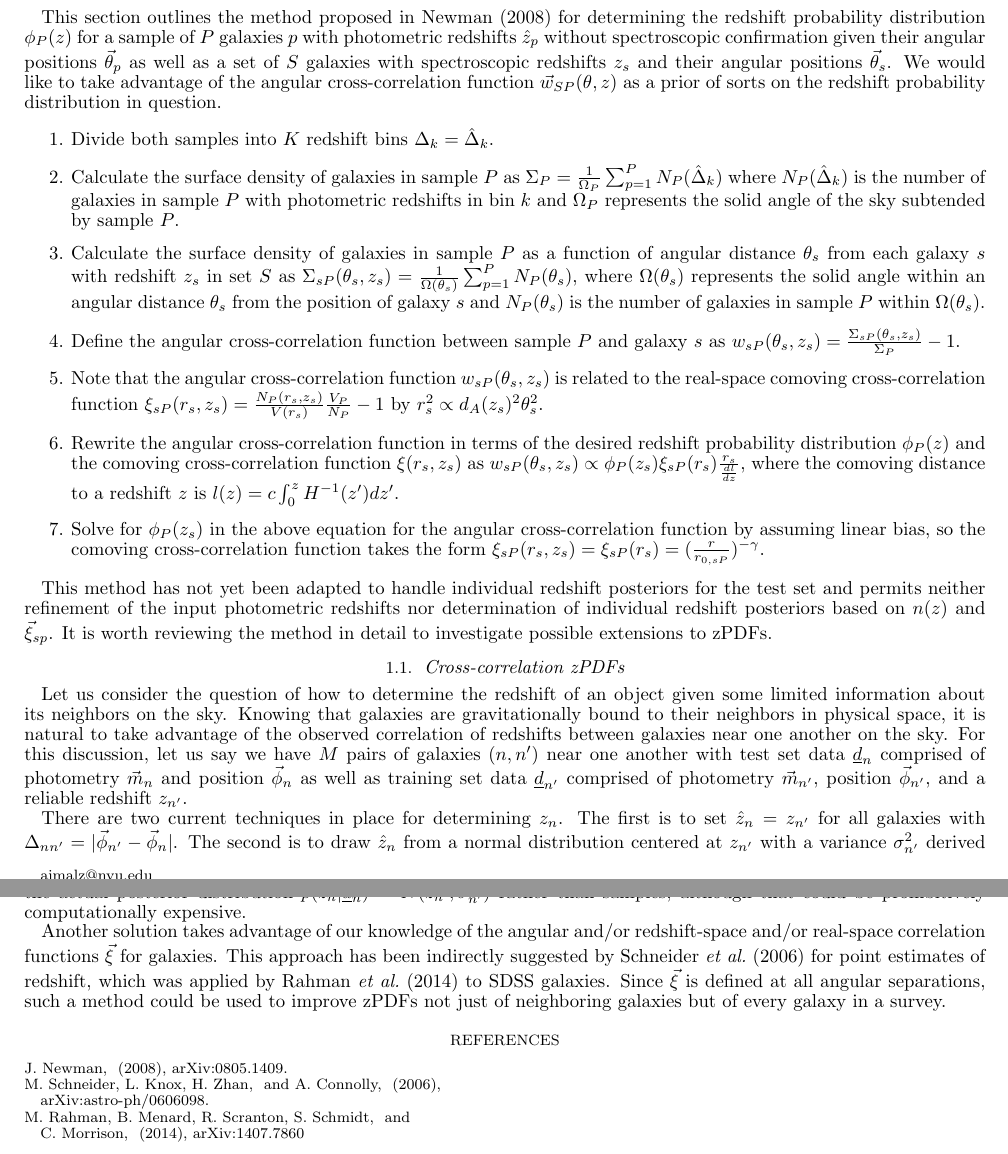
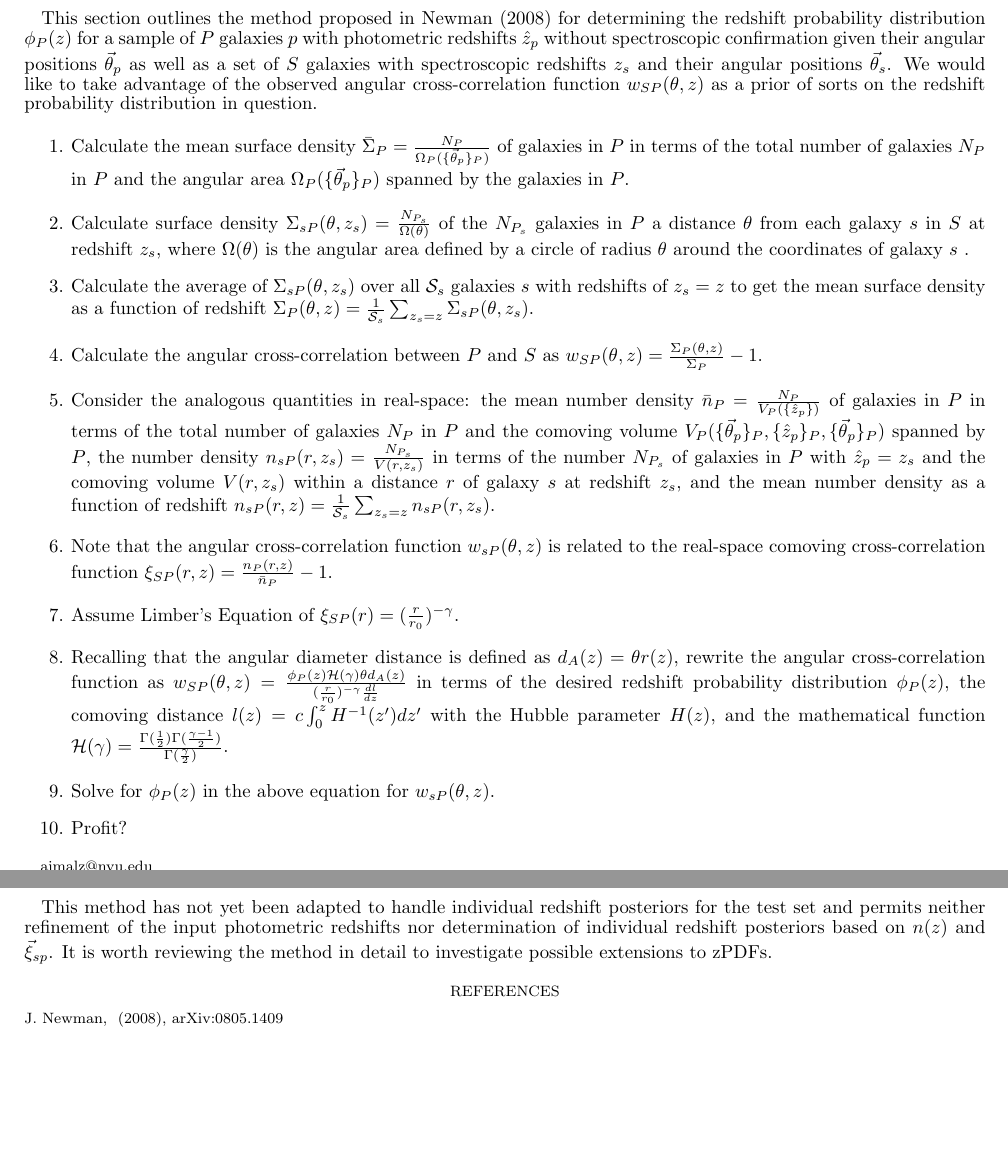
Before and after one commit to aimalz/prob-z, a LaTeX document (ideas/review.tex): two parts of pages 1 and 2 of 2, joined at a grey line, cut so that both start at the same text, the shorter picture padded with empty space. Compiled offline with pdfLaTeX.

Commit message:
updated summary of cross-correlation redshifts

```diff
--- a/ideas/review.tex
+++ b/ideas/review.tex
@@ -48,22 +48,29 @@ This document presents a review of cross-correlation redshift distribution estim
 \section{Cross-correlation Redshift Density Estimation}
 \label{sec:review}
 
-This section outlines the method proposed in \citet{new08} for determining the redshift probability distribution $\phi_{P}(z)$ for a sample of $P$ galaxies $p$ with photometric redshifts $\hat{z}_{p}$ without spectroscopic confirmation given their angular positions $\vec{\theta}_{p}$ as well as a set of $S$ galaxies with spectroscopic redshifts $z_{s}$ and their angular positions $\vec{\theta}_{s}$.  We would like to take advantage of the angular cross-correlation function $\vec{w}_{SP}(\theta,z)$ as a prior of sorts on the redshift probability distribution in question.
+This section outlines the method proposed in \citet{new08} for determining the redshift probability distribution $\phi_{P}(z)$ for a sample of $P$ galaxies $p$ with photometric redshifts $\hat{z}_{p}$ without spectroscopic confirmation given their angular positions $\vec{\theta}_{p}$ as well as a set of $S$ galaxies with spectroscopic redshifts $z_{s}$ and their angular positions $\vec{\theta}_{s}$.  We would like to take advantage of the observed angular cross-correlation function $w_{SP}(\theta,z)$ as a prior of sorts on the redshift probability distribution in question.
 
 \begin{enumerate}
-\item Divide both samples into $K$ redshift bins $\Delta_{k}=\hat{\Delta}_{k}$.
 
-\item Calculate the surface density of galaxies in sample $P$ as $\Sigma_{P}=\frac{1}{\Omega_{P}}\sum_{p=1}^{P}N_{P}(\hat{\Delta}_{k})$ where $N_{P}(\hat{\Delta}_{k})$ is the number of galaxies in sample $P$ with photometric redshifts in bin $k$ and $\Omega_{P}$ represents the solid angle of the sky subtended by sample $P$.
+\item Calculate the mean surface density $\bar{\Sigma}_{P}=\frac{N_{P}}{\Omega_{P}(\{\vec{\theta}_{p}\}_{P})}$ of galaxies in $P$ in terms of the total number of galaxies $N_{P}$ in $P$ and the angular area $\Omega_{P}(\{\vec{\theta}_{p}\}_{P})$ spanned by the galaxies in $P$.
 
-\item Calculate the surface density of galaxies in sample $P$ as a function of angular distance $\theta_{s}$ from each galaxy $s$ with redshift $z_{s}$ in set $S$ as $\Sigma_{sP}(\theta_{s},z_{s})=\frac{1}{\Omega(\theta_{s})}\sum_{p=1}^{P}N_{P}(\theta_{s})$, where $\Omega(\theta_{s})$ represents the solid angle within an angular distance $\theta_{s}$ from the position of galaxy $s$ and $N_{P}(\theta_{s})$ is the number of galaxies in sample $P$ within $\Omega(\theta_{s})$.
+\item Calculate surface density $\Sigma_{sP}(\theta,z_{s})=\frac{N_{P_{s}}}{\Omega(\theta)}$ of the $N_{P_{s}}$ galaxies in $P$ a distance $\theta$ from each galaxy $s$ in $S$ at redshift $z_{s}$, where $\Omega(\theta)$ is the angular area defined by a circle of radius $\theta$ around the coordinates of galaxy $s$ .
 
-\item Define the angular cross-correlation function between sample $P$ and galaxy $s$ as $w_{sP}(\theta_{s},z_{s})=\frac{\Sigma_{sP}(\theta_{s},z_{s})}{\Sigma_{P}}-1$.
+\item Calculate the average of $\Sigma_{sP}(\theta,z_{s})$ over all $\mathcal{S}_{s}$ galaxies $s$ with redshifts of $z_{s}=z$ to get the mean surface density as a function of redshift $\Sigma_{P}(\theta,z)=\frac{1}{\mathcal{S}_{s}}\sum_{z_{s}=z}\Sigma_{sP}(\theta,z_{s})$.
 
-\item Note that the angular cross-correlation function $w_{sP}(\theta_{s},z_{s})$ is related to the real-space comoving cross-correlation function $\xi_{sP}(r_{s},z_{s})=\frac{N_{P}(r_{s},z_{s})}{V(r_{s})}\frac{V_{P}}{N_{P}}-1$ by $r_{s}^{2}\propto d_{A}(z_{s})^{2}\theta_{s}^{2}$.
+\item Calculate the angular cross-correlation between $P$ and $S$ as $w_{SP}(\theta,z)=\frac{\Sigma_{P}(\theta,z)}{\bar{\Sigma}_{P}}-1$.
 
-\item Rewrite the angular cross-correlation function in terms of the desired redshift probability distribution $\phi_{P}(z)$ and the comoving cross-correlation function $\xi(r_{s},z_{s})$ as $w_{sP}(\theta_{s},z_{s})\propto\phi_{P}(z_{s})\xi_{sP}(r_{s})\frac{r_{s}}{\frac{dl}{dz}}$, where the comoving distance to a redshift $z$ is $l(z)=c\int_{0}^{z}H^{-1}(z')dz'$.
+\item Consider the analogous quantities in real-space: the mean number density $\bar{n}_{P}=\frac{N_{P}}{V_{P}(\{\hat{z}_{p}\})}$ of galaxies in $P$ in terms of the total number of galaxies $N_{P}$ in $P$ and the comoving volume $V_{P}(\{\vec{\theta}_{p}\}_{P},\{\hat{z}_{p}\}_{P},\{\vec{\theta}_{p}\}_{P})$ spanned by $P$, the number density $n_{sP}(r,z_{s})=\frac{N_{P_{s}}}{V(r,z_{s})}$ in terms of the number $N_{P_{s}}$ of galaxies in $P$ with $\hat{z}_{p}=z_{s}$ and the comoving volume $V(r,z_{s})$ within a distance $r$ of galaxy $s$ at redshift $z_{s}$, and the mean number density as a function of redshift $n_{sP}(r,z)=\frac{1}{\mathcal{S}_{s}}\sum_{z_{s}=z}n_{sP}(r,z_{s})$.
 
-\item Solve for $\phi_{P}(z_{s})$ in the above equation for the angular cross-correlation function by assuming linear bias, so the comoving cross-correlation function takes the form $\xi_{sP}(r_{s},z_{s})=\xi_{sP}(r_{s})=(\frac{r}{r_{0,sP}})^{-\gamma}$.
+\item Note that the angular cross-correlation function $w_{sP}(\theta,z)$ is related to the real-space comoving cross-correlation function $\xi_{SP}(r,z)=\frac{n_{P}(r,z)}{\bar{n}_{P}}-1$.
+
+\item Assume Limber's Equation of $\xi_{SP}(r)=(\frac{r}{r_{0}})^{-\gamma}$.
+
+\item Recalling that the angular diameter distance is defined as $d_{A}(z)=\theta r(z)$, rewrite the angular cross-correlation function as $w_{SP}(\theta,z)=\frac{\phi_{P}(z)\mathcal{H}(\gamma)\theta d_{A}(z)}{(\frac{r}{r_{0}})^{-\gamma}\frac{dl}{dz}}$ in terms of the desired redshift probability distribution $\phi_{P}(z)$, the comoving distance $l(z)=c\int_{0}^{z}H^{-1}(z')dz'$ with the Hubble parameter $H(z)$, and the mathematical function $\mathcal{H}(\gamma)=\frac{\Gamma(\frac{1}{2})\Gamma(\frac{\gamma-1}{2})}{\Gamma(\frac{\gamma}{2})}$.
+
+\item Solve for $\phi_{P}(z)$ in the above equation for $w_{sP}(\theta,z)$.
+
+\item Profit?
 
 %\item Calculate $\Sigma_{SP}(\theta,\Delta_{k})=\frac{1}{N_{S}(\Delta_{k})}\sum_{s_{k}=1}^{N_{S}(\Delta_{k})}\Sigma_{sP}(\theta,z_{s})$ as the average of $\Sigma_{sP}(\theta,z_{s})$ over all $N_{S}(\Delta_{k})$ objects $s_{k}$ in set $S$ within bin $k$.
 
@@ -71,15 +78,6 @@ This section outlines the method proposed in \citet{new08} for determining the r
 \end{enumerate}
 
 This method has not yet been adapted to handle individual redshift posteriors for the test set and permits neither refinement of the input photometric redshifts nor determination of individual redshift posteriors based on $n(z)$ and $\vec{\xi}_{sp}$.  It is worth reviewing the method in detail to investigate possible extensions to zPDFs.
-
-\subsection{Cross-correlation zPDFs}
-
-Let us consider the question of how to determine the redshift of an object given some limited information about its neighbors on the sky.  Knowing that galaxies are gravitationally bound to their neighbors in physical space, it is natural to take advantage of the observed correlation of redshifts between galaxies near one another on the sky.  For this discussion, let us say we have $M$ pairs of galaxies $(n,n')$ near one another with test set data $\textul{d}_{n}$ comprised of photometry $\vec{m}_{n}$ and position $\vec{\phi}_{n}$ as well as training set data $\textul{d}_{n'}$ comprised of photometry $\vec{m}_{n'}$, position $\vec{\phi}_{n'}$, and a reliable redshift $z_{n'}$.
-
-There are two current techniques in place for determining $z_{n}$.  The first is to set $\hat{z}_{n}=z_{n'}$ for all galaxies with $\Delta_{nn'}=|\vec{\phi}_{n'}-\vec{\phi}_{n}|$.  The second is to draw $\hat{z}_{n}$ from a normal distribution centered at $z_{n'}$ with a variance $\sigma^{2}_{n'}$ derived from some combination of $\Delta_{nn'}$ and $z_{n'}$.  One possible approach to improving this method would be to work with the actual posterior distribution $p(z_{n}|\textul{d}_{n})\sim N(z_{n'},\sigma^{2}_{n'})$ rather than samples, although that could be prohibitively computationally expensive.
-
-Another solution takes advantage of our knowledge of the angular and/or redshift-space and/or real-space correlation functions $\vec{\xi}$ for galaxies.  This approach has been indirectly suggested by \citet{sch06} for point estimates of redshift, which was applied by \citet{rah14} to SDSS galaxies. Since $\vec{\xi}$ is defined at all angular separations, such a method could be used to improve zPDFs not just of neighboring galaxies but of every galaxy in a survey.
-
 %\acknowledgments
 
 %\appendix
```
